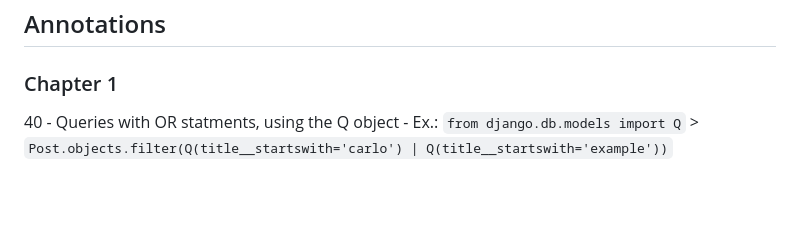
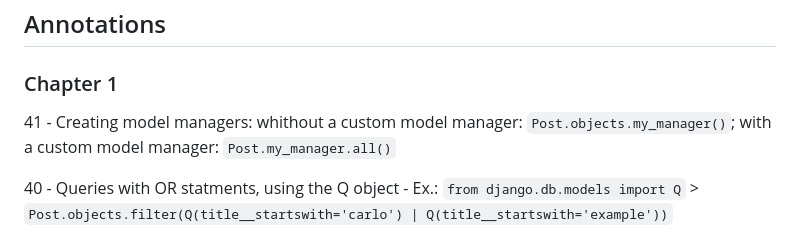
Before and after one commit to Kecbm/blog-application, a Markdown page: README.md, the part around the change. Rendered like a GitHub page; blank space fills up the shorter version.

Commit message:
:memo: creating model managers

```diff
--- a/README.md
+++ b/README.md
@@ -44,6 +44,9 @@ This is a blog application created with Django.
 ## Annotations
 
 ### Chapter 1
+
+41
+    - Creating model managers: whithout a custom model manager: `Post.objects.my_manager()`; with a custom model manager: `Post.my_manager.all()`
 
 40
     - Queries with OR statments, using the Q object
```
